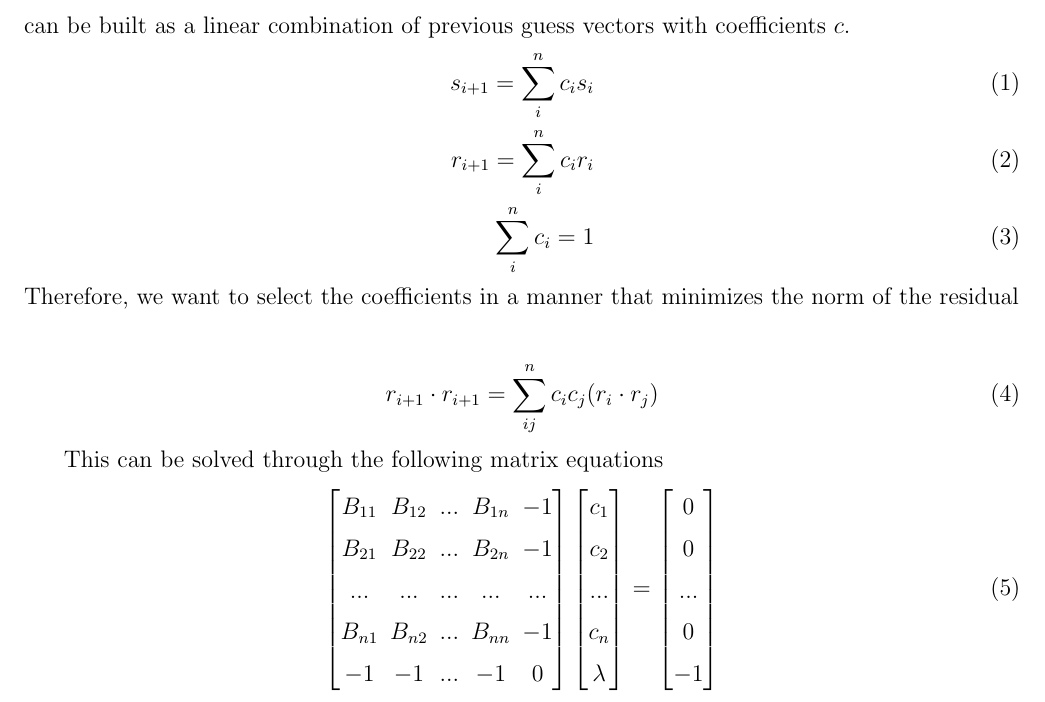
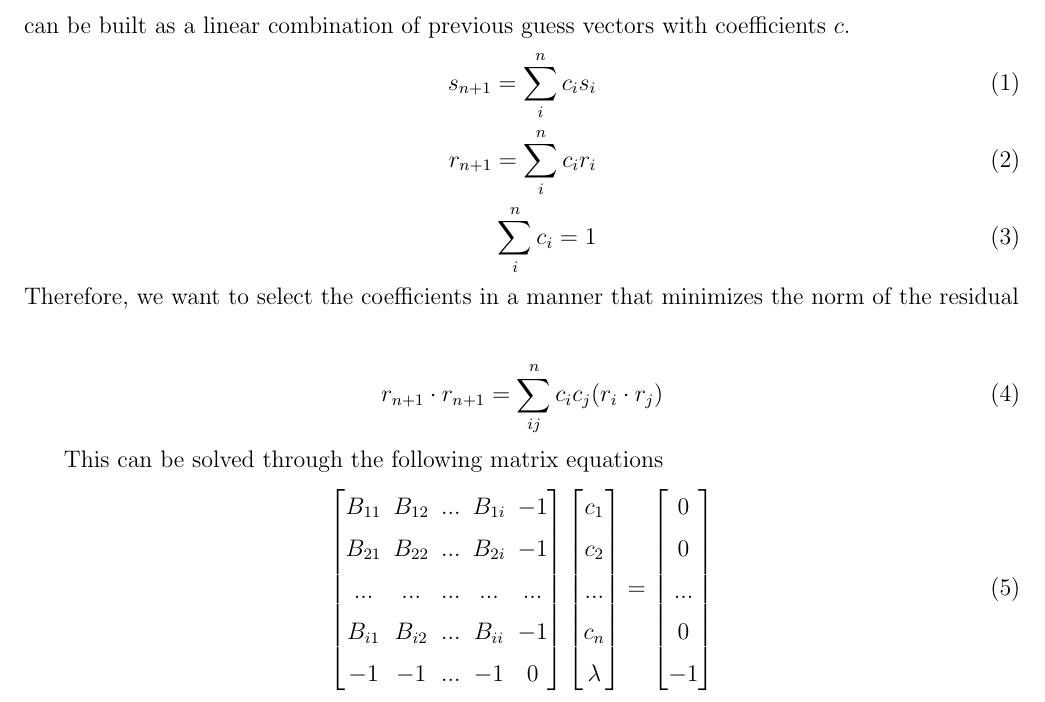
Before and after one commit to MolSSI-Education/QM_SSS_Lesson_Plan, a LaTeX paper (handouts/02_SCF_DIIS.tex): part of page 1 of 3, cut so that both start at the same text. The pictures show the PDF file handouts/02_SCF_DIIS.pdf that the author committed with the source.

Commit message:
Small tweaks from TDC

```diff
--- a/handouts/02_SCF_DIIS.tex
+++ b/handouts/02_SCF_DIIS.tex
@@ -39,24 +39,24 @@ Let us assume that we have generated several state vectors ($s$) with a series o
 For DIIS to be applicable, we assume that both the next residual and the next state vector can be built as a linear combination of previous guess vectors with coefficients $c$.
 \begin{eqnarray}
 \label{diis_truths}
-s_{i+1} = \sum_{i}^{n} c_is_i\\
-r_{i+1} = \sum_{i}^{n} c_ir_i\\
+s_{n+1} = \sum_{i}^{n} c_is_i\\
+r_{n+1} = \sum_{i}^{n} c_ir_i\\
 \sum_{i}^{n} c_i = 1
 \end{eqnarray}
 Therefore, we want to select the coefficients in a manner that minimizes the norm of the residual
 
 \begin{eqnarray}
 \label{diis_min}
-r_{i+1}\cdot r_{i+1} = \sum_{ij}^{n}c_ic_j(r_i \cdot r_j)
+r_{n+1}\cdot r_{n+1} = \sum_{ij}^{n}c_ic_j(r_i \cdot r_j)
 \end{eqnarray}
 
 This can be solved through the following matrix equations
 \begin{eqnarray}
 \begin{bmatrix}
- B_{11}&   B_{12}&  ...& B_{1n} & -1\\
-  B_{21}&   B_{22}&  ...& B_{2n} & -1\\
+ B_{11}&   B_{12}&  ...& B_{1i} & -1\\
+  B_{21}&   B_{22}&  ...& B_{2i} & -1\\
  ...&  ...&  ...&  ...& ...\\
-  B_{n1}&  B_{n2}&  ...&   B_{nn}& -1\\
+  B_{i1}&  B_{i2}&  ...&   B_{ii}& -1\\
  -1& -1 & ... &  -1& 0
 \end{bmatrix}
 \begin{bmatrix}
```
Also changed, not shown: handouts/01_SCF_Introduction.tex (+8 -8 lines), handouts/03_JK_Algorithms.tex (+3 -3 lines), handouts/01_SCF_Introduction.pdf, handouts/02_SCF_DIIS.pdf, handouts/03_JK_Algorithms.pdf.
